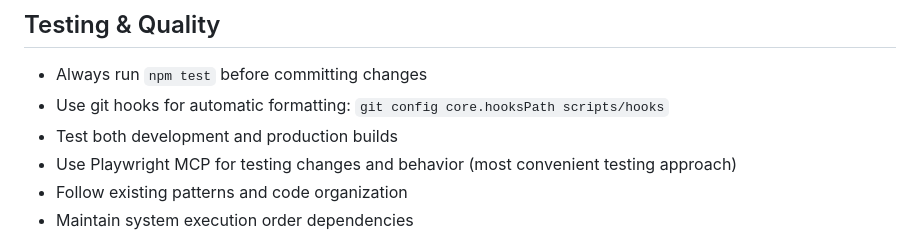
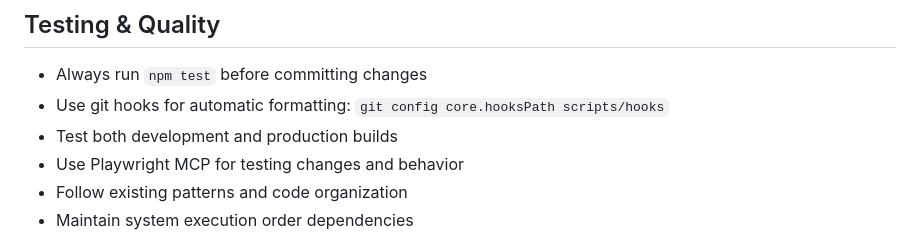
Before and after one commit to piesku/blackcat, a Markdown page: .github/copilot-instructions.md, the part around the change. Drawn GitHub-style.

```diff
--- a/.github/copilot-instructions.md
+++ b/.github/copilot-instructions.md
@@ -166,7 +166,7 @@ npm run ts:check  # Type check without emitting files
 - Always run `npm test` before committing changes
 - Use git hooks for automatic formatting: `git config core.hooksPath scripts/hooks`
 - Test both development and production builds
-- Use Playwright MCP for testing changes and behavior (most convenient testing approach)
+- Use Playwright MCP for testing changes and behavior
 - Follow existing patterns and code organization
 - Maintain system execution order dependencies
 
```
